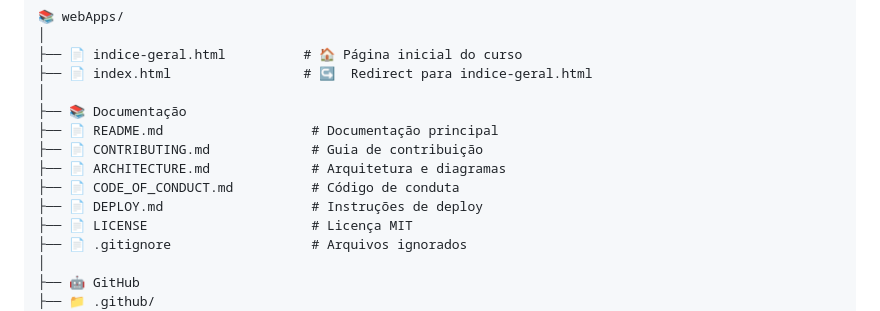
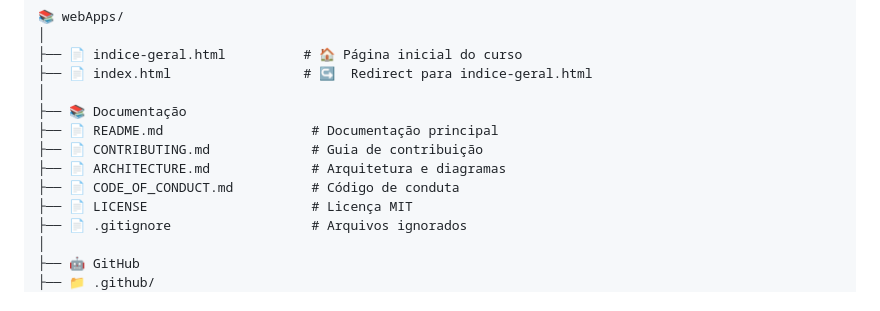
Before and after one commit to MAUGUS2/webApps, a Markdown page: README.md, the part around the change. GitHub-like rendering.

```diff
--- a/README.md
+++ b/README.md
@@ -153,7 +153,6 @@ start.bat   # Windows
 ├── 📄 CONTRIBUTING.md             # Guia de contribuição
 ├── 📄 ARCHITECTURE.md             # Arquitetura e diagramas
 ├── 📄 CODE_OF_CONDUCT.md          # Código de conduta
-├── 📄 DEPLOY.md                   # Instruções de deploy
 ├── 📄 LICENSE                     # Licença MIT
 ├── 📄 .gitignore                  # Arquivos ignorados
 │
```
Also changed, not shown: ARCHITECTURE.md (+0 -1 lines), DEPLOY.md (deleted, +0 -212 lines).
